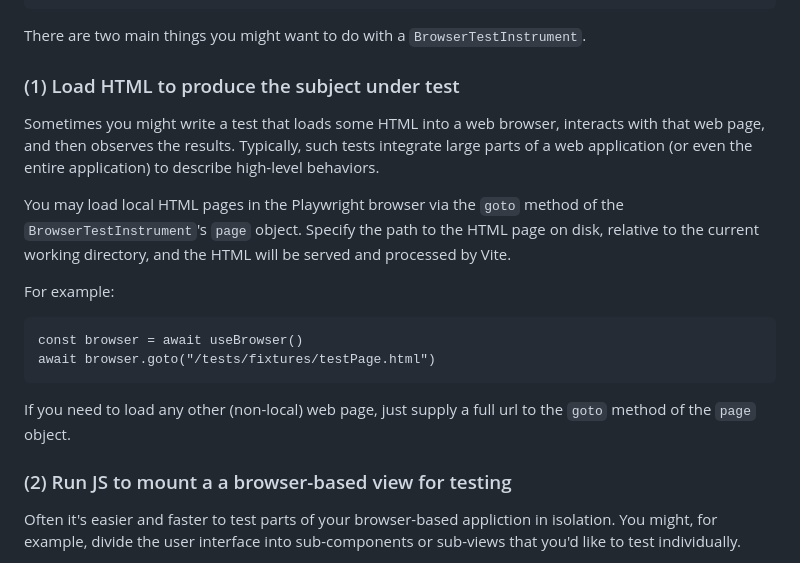
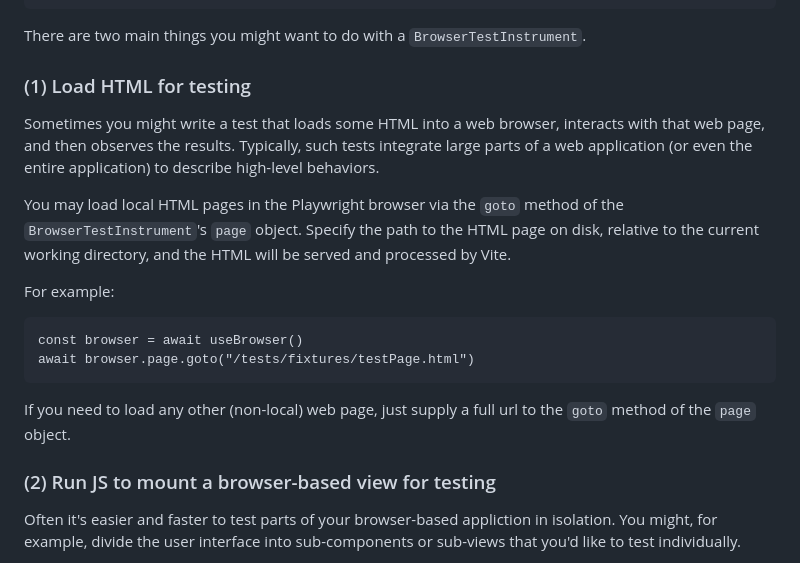
Before and after one commit to brian-watkins/best-behavior, a Markdown page: README.md, the part around one of its changes. GitHub-like rendering.

````diff
--- a/README.md
+++ b/README.md
@@ -110,7 +110,7 @@ interface ViewOptions {
 There are two main things you might want to do with a `BrowserTestInstrument`.
 
 
-### (1) Load HTML to produce the subject under test
+### (1) Load HTML for testing
 
 Sometimes you might write a test that loads some HTML into a web browser,
 interacts with that web page, and then observes the results. Typically, such
@@ -126,14 +126,14 @@ For example:
 
 ```
 const browser = await useBrowser()
-await browser.goto("/tests/fixtures/testPage.html")
+await browser.page.goto("/tests/fixtures/testPage.html")
 ```
 
 If you need to load any other (non-local) web page, just supply a full url to the
 `goto` method of the `page` object.
 
 
-### (2) Run JS to mount a a browser-based view for testing
+### (2) Run JS to mount a browser-based view for testing
 
 Often it's easier and faster to test parts of your browser-based appliction in
 isolation. You might, for example, divide the user interface into sub-components
````
Also changed, not shown: other parts of README.md (+4 -2 lines).
